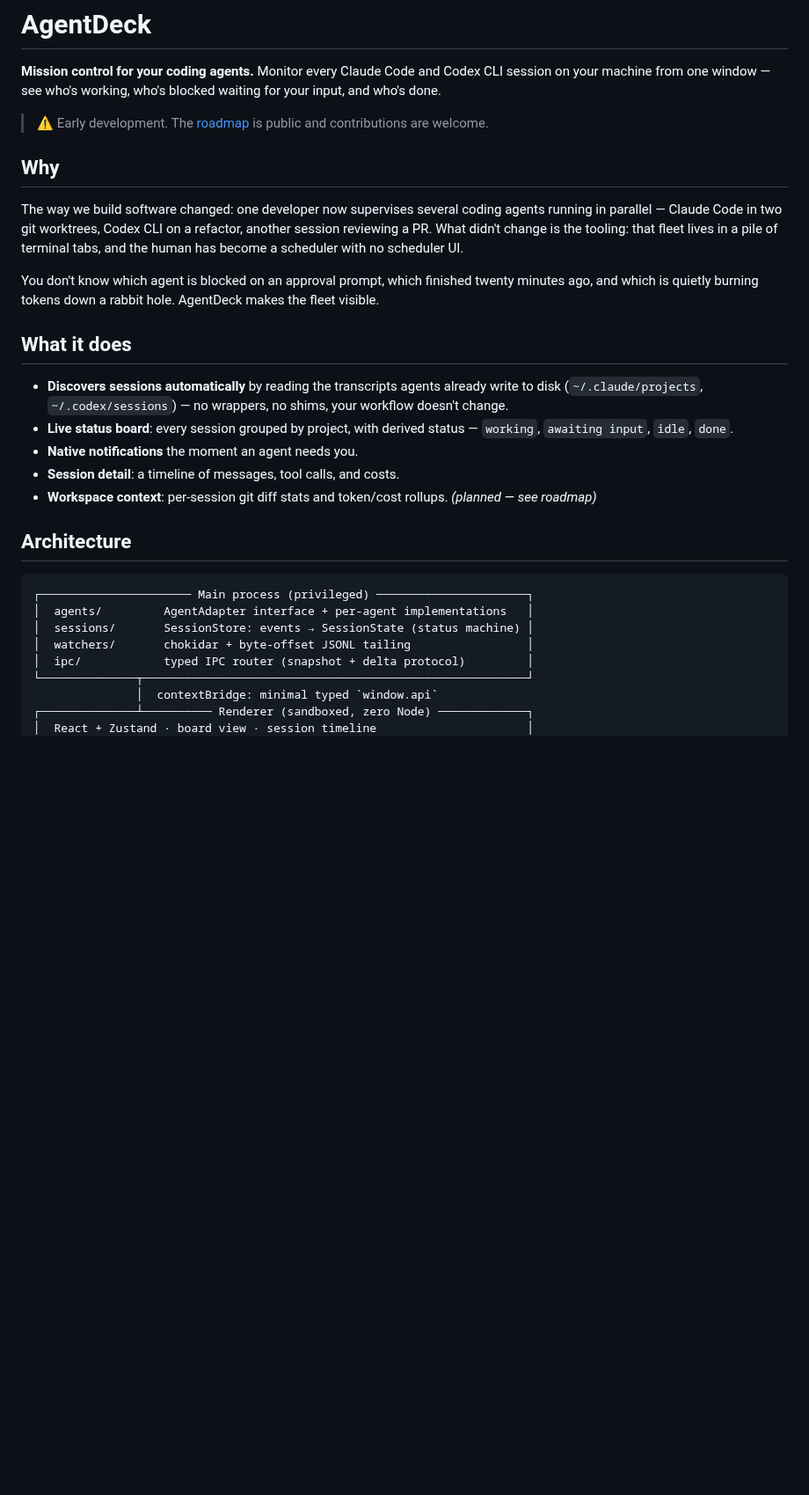
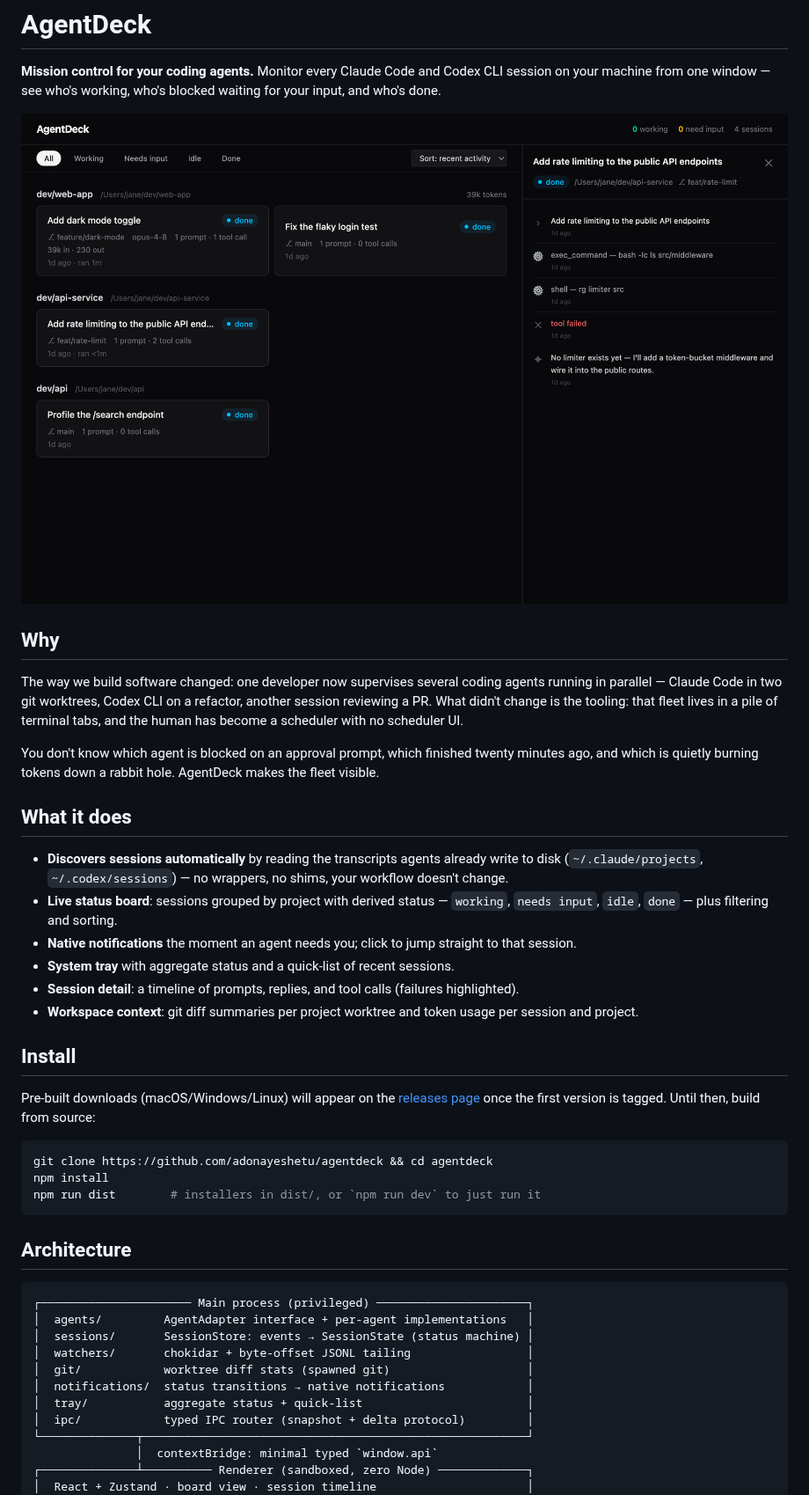
Before and after one commit to KingAdonay/AgentDeck, a Markdown page: README.md, the part around one of its changes. Shown at 88% size. GitHub-like rendering; pictures changed too: docs/media/board.png (added); blank space fills up the shorter version.

Commit message:
docs: launch-ready README with screenshot, good-first-issues list (M5.3)
Co-Authored-By: Claude Fable 5 <noreply@anthropic.com>

````diff
--- a/README.md
+++ b/README.md
@@ -2,7 +2,7 @@
 
 **Mission control for your coding agents.** Monitor every Claude Code and Codex CLI session on your machine from one window — see who's working, who's blocked waiting for your input, and who's done.
 
-> ⚠️ Early development. The [roadmap](docs/ROADMAP.md) is public and contributions are welcome.
+![AgentDeck board showing Claude Code and Codex CLI sessions grouped by project](docs/media/board.png)
 
 ## Why
 
@@ -13,10 +13,21 @@ You don't know which agent is blocked on an approval prompt, which finished twen
 ## What it does
 
 - **Discovers sessions automatically** by reading the transcripts agents already write to disk (`~/.claude/projects`, `~/.codex/sessions`) — no wrappers, no shims, your workflow doesn't change.
-- **Live status board**: every session grouped by project, with derived status — `working`, `awaiting input`, `idle`, `done`.
-- **Native notifications** the moment an agent needs you.
-- **Session detail**: a timeline of messages, tool calls, and costs.
-- **Workspace context**: per-session git diff stats and token/cost rollups. _(planned — see roadmap)_
+- **Live status board**: sessions grouped by project with derived status — `working`, `needs input`, `idle`, `done` — plus filtering and sorting.
+- **Native notifications** the moment an agent needs you; click to jump straight to that session.
+- **System tray** with aggregate status and a quick-list of recent sessions.
+- **Session detail**: a timeline of prompts, replies, and tool calls (failures highlighted).
+- **Workspace context**: git diff summaries per project worktree and token usage per session and project.
+
+## Install
+
+Pre-built downloads (macOS/Windows/Linux) will appear on the [releases page](https://github.com/adonayeshetu/agentdeck/releases) once the first version is tagged. Until then, build from source:
+
+```bash
+git clone https://github.com/adonayeshetu/agentdeck && cd agentdeck
+npm install
+npm run dist        # installers in dist/, or `npm run dev` to just run it
+```
 
 ## Architecture
 
@@ -25,6 +36,9 @@ You don't know which agent is blocked on an approval prompt, which finished twen
 │  agents/         AgentAdapter interface + per-agent implementations   │
 │  sessions/       SessionStore: events → SessionState (status machine) │
 │  watchers/       chokidar + byte-offset JSONL tailing                 │
+│  git/            worktree diff stats (spawned git)                    │
+│  notifications/  status transitions → native notifications            │
+│  tray/           aggregate status + quick-list                        │
 │  ipc/            typed IPC router (snapshot + delta protocol)         │
 └──────────────┬────────────────────────────────────────────────────────┘
                │  contextBridge: minimal typed `window.api`
````
Also changed, not shown: other parts of README.md (+7 -6 lines), docs/ROADMAP.md (+4 -1 lines), docs/good-first-issues.md (added, +22 -0 lines).
